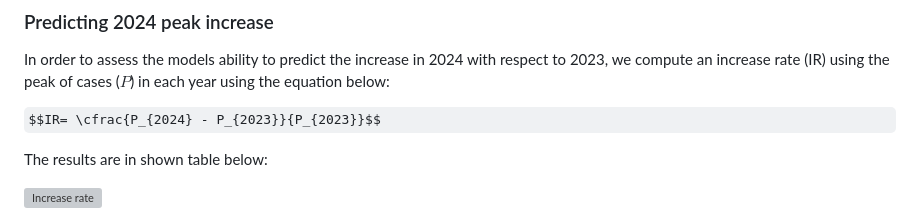
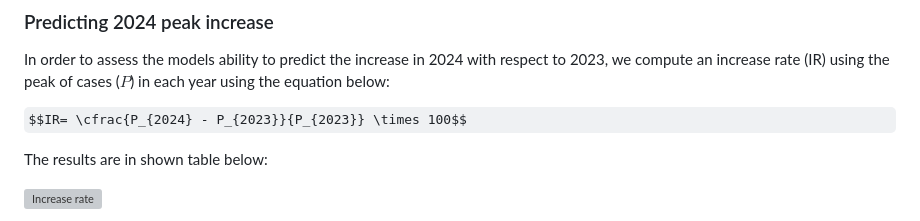
Before and after one commit to Mosqlimate-project/sprint-template, a Markdown page: scores/scores.md, the part around the change. GitHub-like rendering; some formulas as TeX source; grey boxes are pictures that could not be loaded.

```diff
--- a/scores/scores.md
+++ b/scores/scores.md
@@ -106,7 +106,7 @@ The plots below show the predicted and observed epidemic curves for the two year
 ### Predicting 2024 peak increase
 In order to assess the models ability to predict the increase in 2024 with respect to 2023, we compute an increase rate (IR) using the peak of cases ($P$) in each year using the equation below:
 
-$$IR= \cfrac{P_{2024} - P_{2023}}{P_{2023}}$$
+$$IR= \cfrac{P_{2024} - P_{2023}}{P_{2023}} \times 100$$
 
 The results are in shown table below:
 
```
